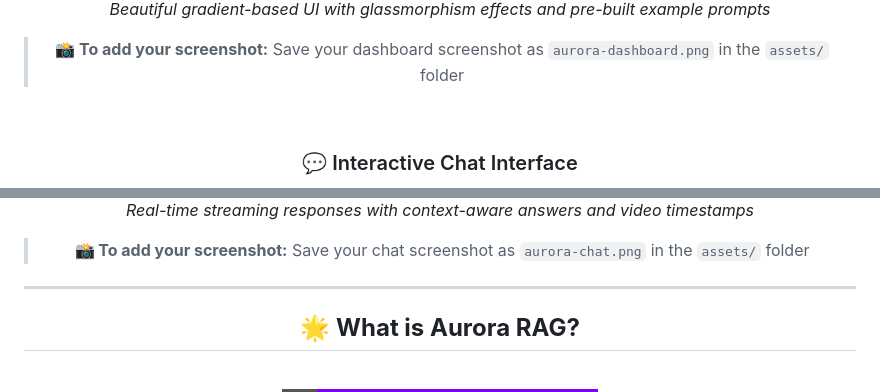
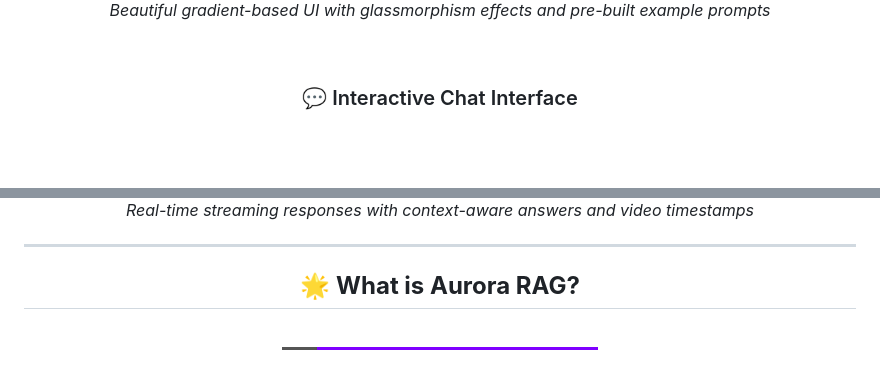
Before and after one commit to Piyu242005/MindMesh-AI, a Markdown page: Readme.md, 2 parts joined by grey strips. Drawn GitHub-style; badges without logos; blank space fills up the shorter version.

Commit message:
docs: Refresh project documentation with updated screenshots, improved Readme sections, and a more specific Code of Conduct.

```diff
--- a/Readme.md
+++ b/Readme.md
@@ -41,8 +41,6 @@
 </div>
 
 *Beautiful gradient-based UI with glassmorphism effects and pre-built example prompts*
-
-> **📸 To add your screenshot:** Save your dashboard screenshot as `aurora-dashboard.png` in the `assets/` folder
 
 <br/>
 
@@ -53,8 +51,6 @@
 </div>
 
 *Real-time streaming responses with context-aware answers and video timestamps*
-
-> **📸 To add your screenshot:** Save your chat screenshot as `aurora-chat.png` in the `assets/` folder
 
 </div>
 
```
Also changed, not shown: other parts of Readme.md (+36 -59 lines), CODE_OF_CONDUCT.md (+16 -11 lines), assets/aurora-chat.png (renamed from Screenshot 2026-02-17 151733.png), assets/aurora-dashboard.png (renamed from Screenshot 2026-02-17 151712.png).
